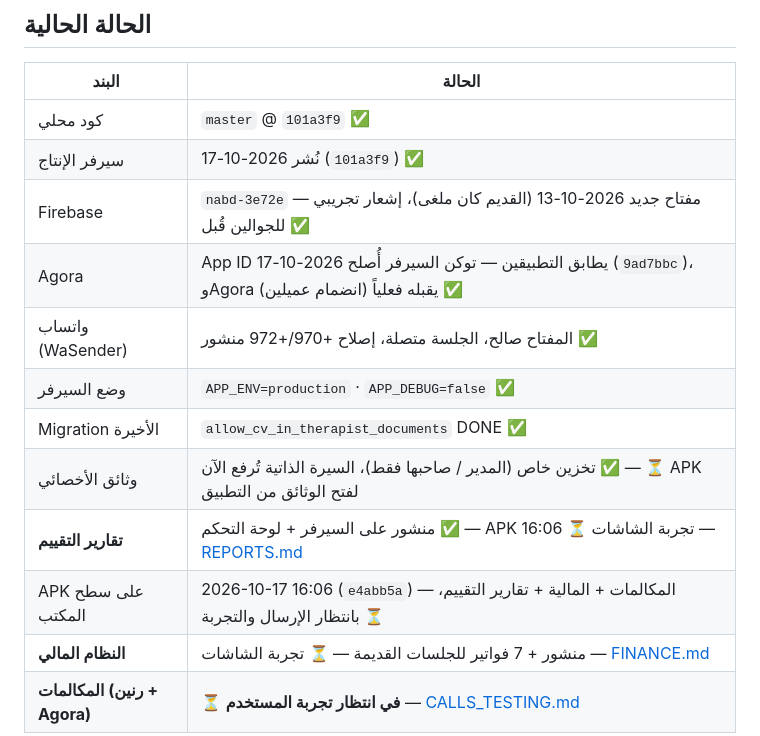
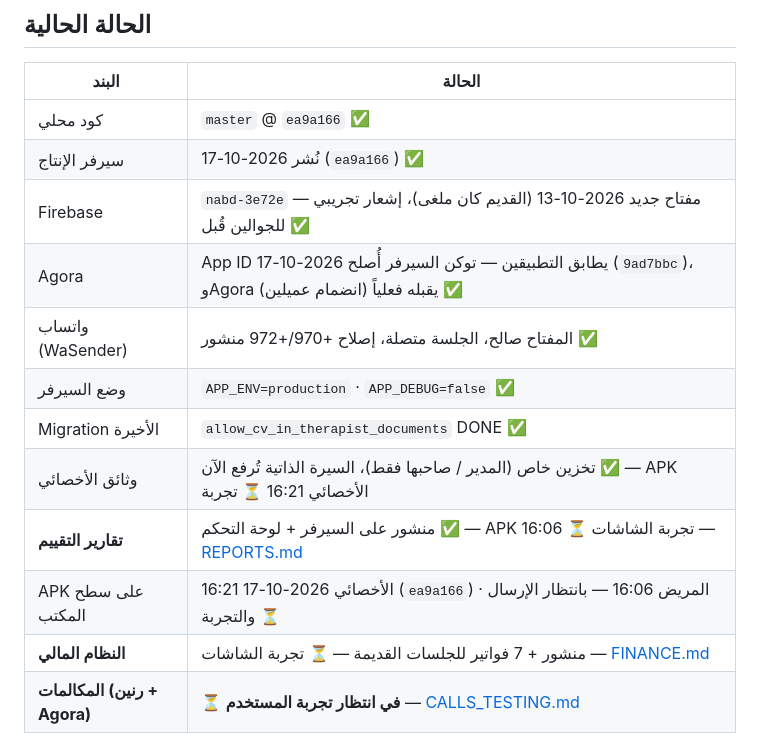
Before and after one commit to mohammadkhala/flash_care, a Markdown page: docs/README.md, the part around the change. GitHub-like rendering.

```diff
--- a/docs/README.md
+++ b/docs/README.md
@@ -49,16 +49,16 @@ git pull origin master
 
 | البند | الحالة |
 |--------|--------|
-| كود محلي | `master` @ `101a3f9` ✅ |
-| سيرفر الإنتاج | نُشر 2026-10-17 (`101a3f9`) ✅ |
+| كود محلي | `master` @ `ea9a166` ✅ |
+| سيرفر الإنتاج | نُشر 2026-10-17 (`ea9a166`) ✅ |
 | Firebase | `nabd-3e72e` — مفتاح جديد 2026-10-13 (القديم كان ملغى)، إشعار تجريبي للجوالين قُبل ✅ |
 | Agora | App ID يطابق التطبيقين — توكن السيرفر أُصلح 2026-10-17 (`9ad7bbc`)، وAgora يقبله فعلياً (انضمام عميلين) ✅ |
 | واتساب (WaSender) | المفتاح صالح، الجلسة متصلة، إصلاح +970/+972 منشور ✅ |
 | وضع السيرفر | `APP_ENV=production` · `APP_DEBUG=false` ✅ |
 | Migration الأخيرة | `allow_cv_in_therapist_documents` DONE ✅ |
-| وثائق الأخصائي | تخزين خاص (المدير / صاحبها فقط)، السيرة الذاتية تُرفع الآن ✅ — ⏳ APK لفتح الوثائق من التطبيق |
+| وثائق الأخصائي | تخزين خاص (المدير / صاحبها فقط)، السيرة الذاتية تُرفع الآن ✅ — APK الأخصائي 16:21 ⏳ تجربة |
 | **تقارير التقييم** | منشور على السيرفر + لوحة التحكم ✅ — APK 16:06 ⏳ تجربة الشاشات — [REPORTS.md](./REPORTS.md) |
-| APK على سطح المكتب | 2026-10-17 16:06 (`e4abb5a`) — المكالمات + المالية + تقارير التقييم، بانتظار الإرسال والتجربة ⏳ |
+| APK على سطح المكتب | الأخصائي 2026-10-17 16:21 (`ea9a166`) · المريض 16:06 — بانتظار الإرسال والتجربة ⏳ |
 | **النظام المالي** | منشور + 7 فواتير للجلسات القديمة — ⏳ تجربة الشاشات — [FINANCE.md](./FINANCE.md) |
 | **المكالمات (رنين + Agora)** | ⏳ **في انتظار تجربة المستخدم** — [CALLS_TESTING.md](./CALLS_TESTING.md) |
 
```
Also changed, not shown: docs/CHANGELOG.md (+8 -0 lines), docs/MOBILE_BUILD.md (+1 -1 lines).
